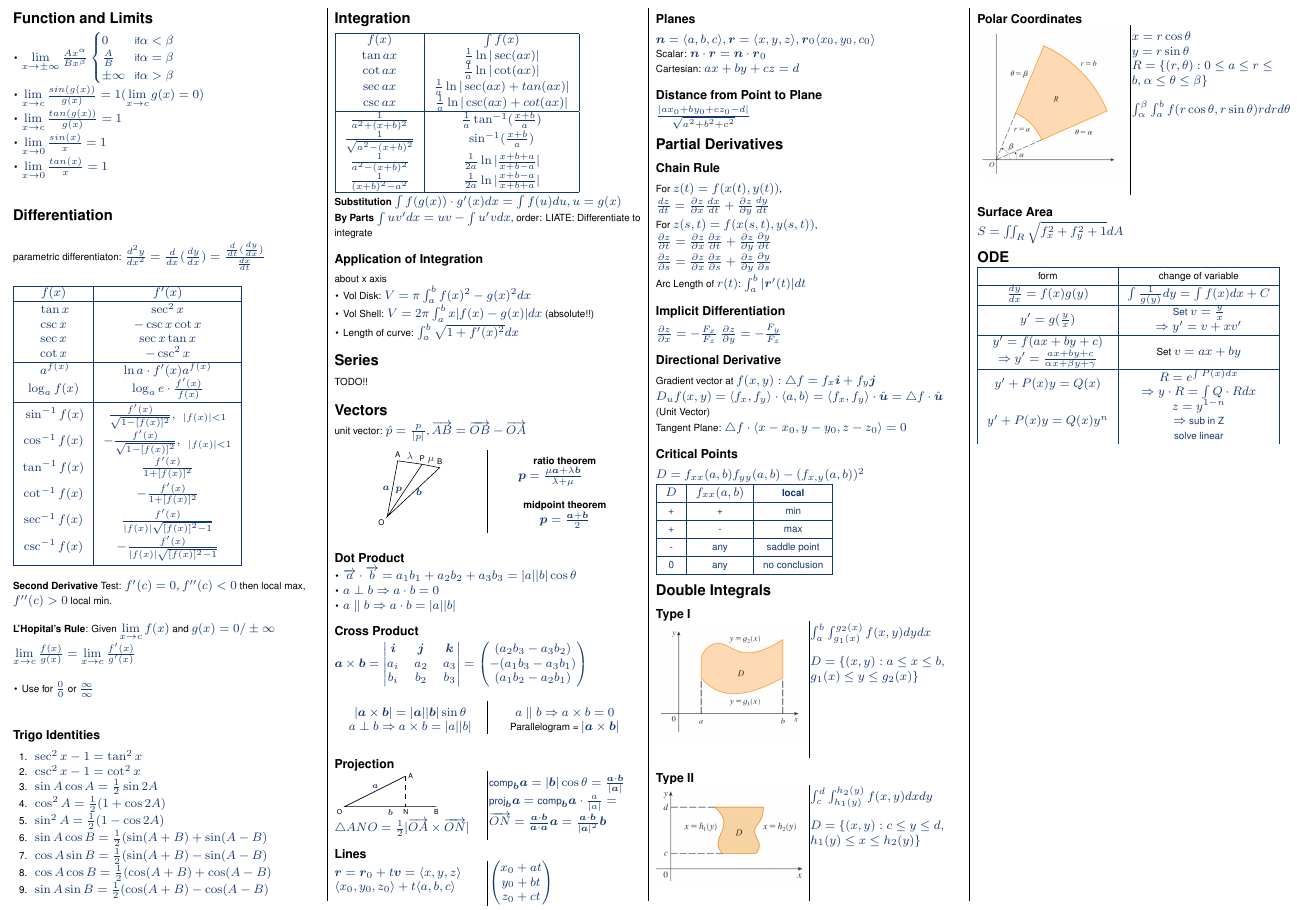
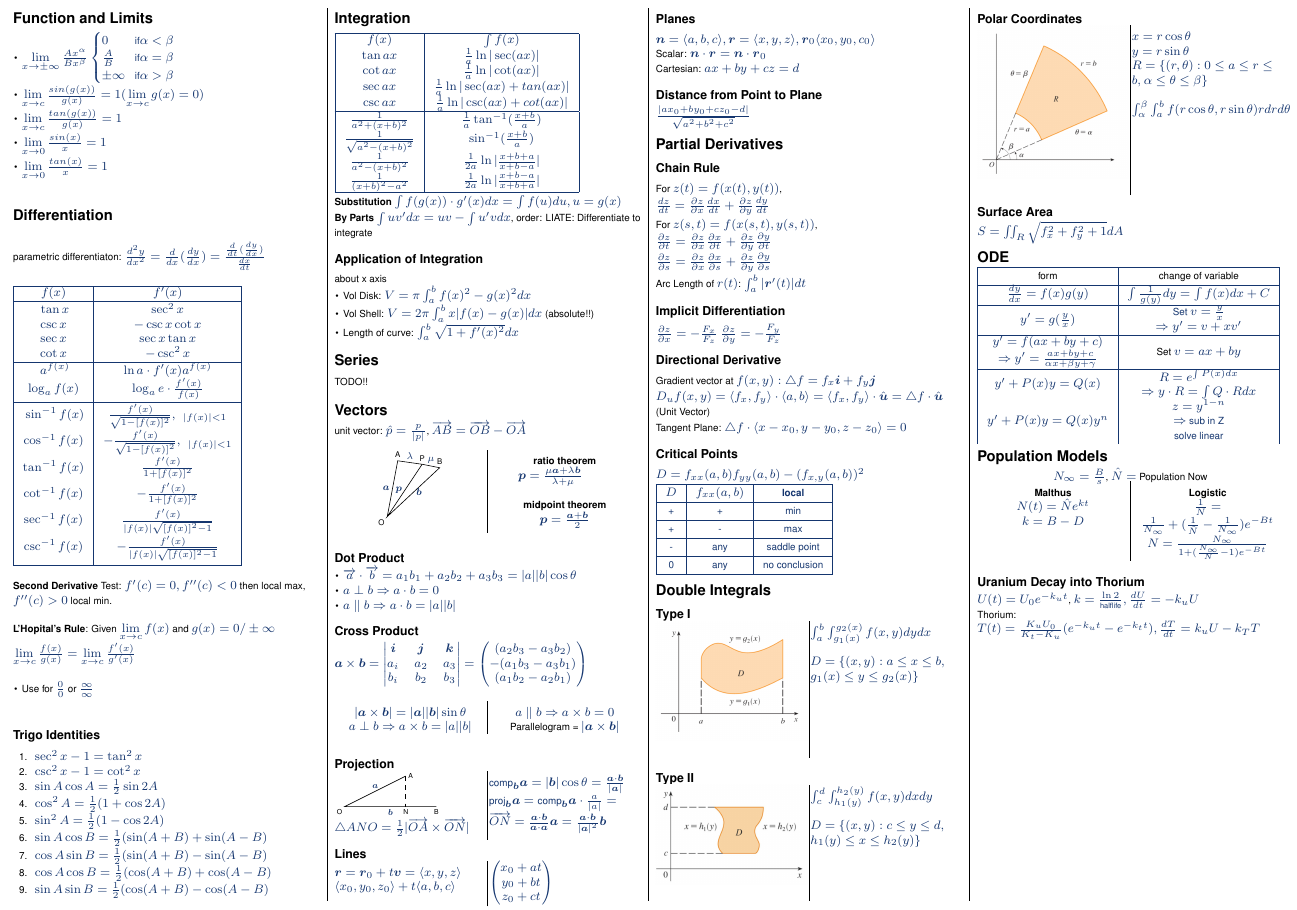
Before and after one commit to yadunut/CS2030S-Lab, a LaTeX document (cheatsheets/ma1521/finals.tex): part of the page, cut so that both start at the same text. Compiled offline with pdfLaTeX.

Commit message:
feat: add models

```diff
--- a/cheatsheets/ma1521/finals.tex
+++ b/cheatsheets/ma1521/finals.tex
@@ -357,6 +357,25 @@ $S = \iint_R\sqrt{f_x^2 + f_y^2 + 1} dA$
   $y' + P(x)y = Q(x)y^n$ & \makecell{$z = y^{1-n}$ \\ $\Then$ sub in Z \\ solve linear}\\
 \end{tabular}
 
+\section{Population Models}
+\begin{center}
+  $N_{\infty} = \frac{B}{s}$, $\hat{N} = $ Population Now
+\begin{multicols}{2}
+  \textbf{Malthus}\\
+  $N(t) = \hat{N}e^{kt}$\\
+  $k = B - D$
+
+  \columnbreak
+  \textbf{Logistic}\\
+  $\frac{1}{N} = \frac{1}{N_{\infty}} + (\frac{1}{\hat{N}} - \frac{1}{N_{\infty}})e^{-Bt}$\\
+  $N = \frac{N_{\infty}}{1+(\frac{N_{\infty}}{N} - 1)e^{-Bt}}$
+\end{multicols}
+\end{center}
+
+\subsection{Uranium Decay into Thorium}
+$U(t) = U_{0}e^{-k_ut}$, $k = \frac{\ln2}{\text{halflife}}, \frac{dU}{dt} = -k_{u}U$\\
+Thorium: $T(t) = \frac{K_{u}U_{0}}{K_{t}-K_{u}}(e^{-k_{u}t} - e^{-k_{t}t}), \frac{dT}{dt} = k_{u}U - k_{T}T$
+
 
 \end{multicols*}
 \end{document}
```
Also changed, not shown: cheatsheets/ma1521/finals.pdf, 1 other file.
